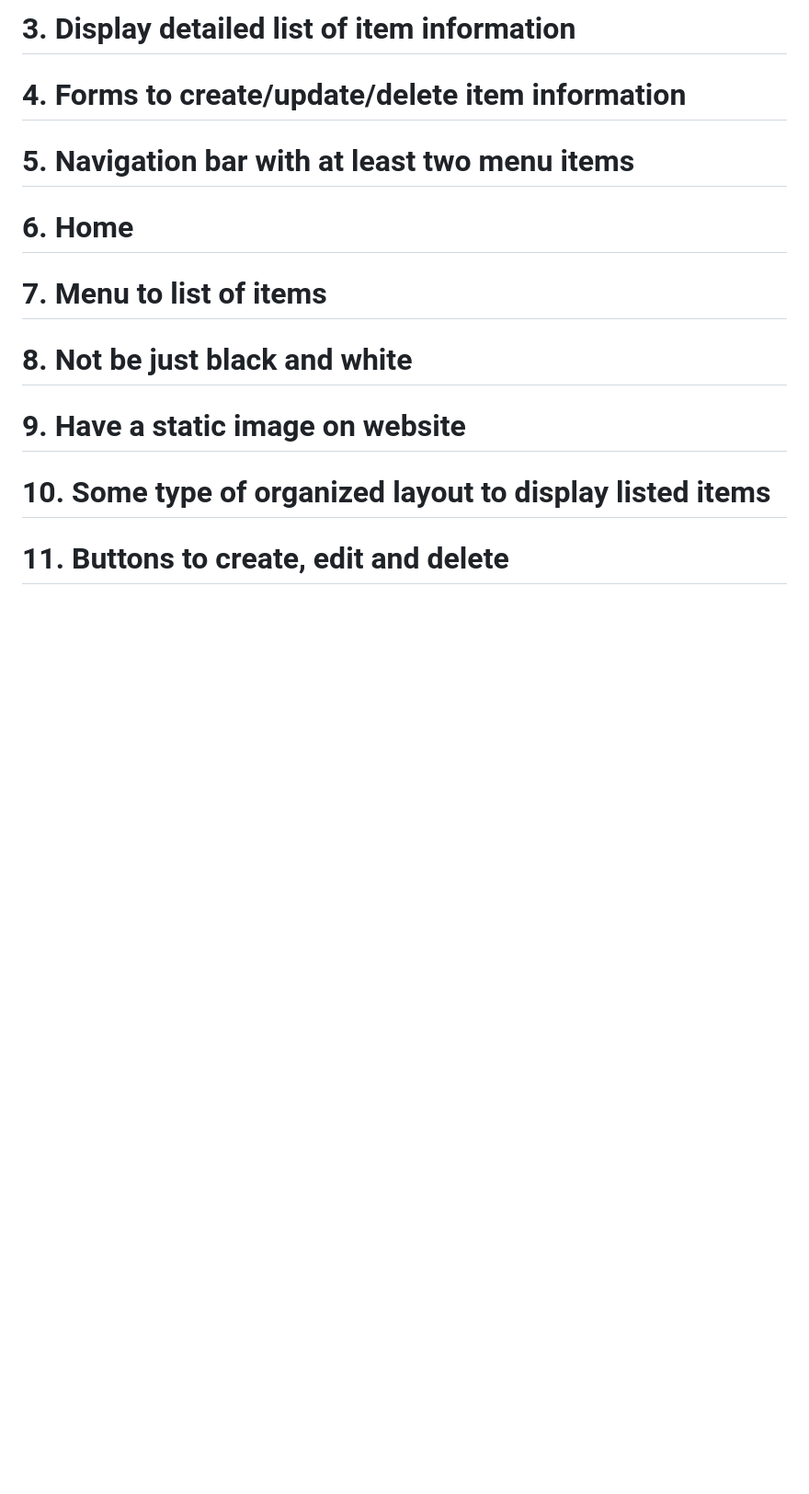
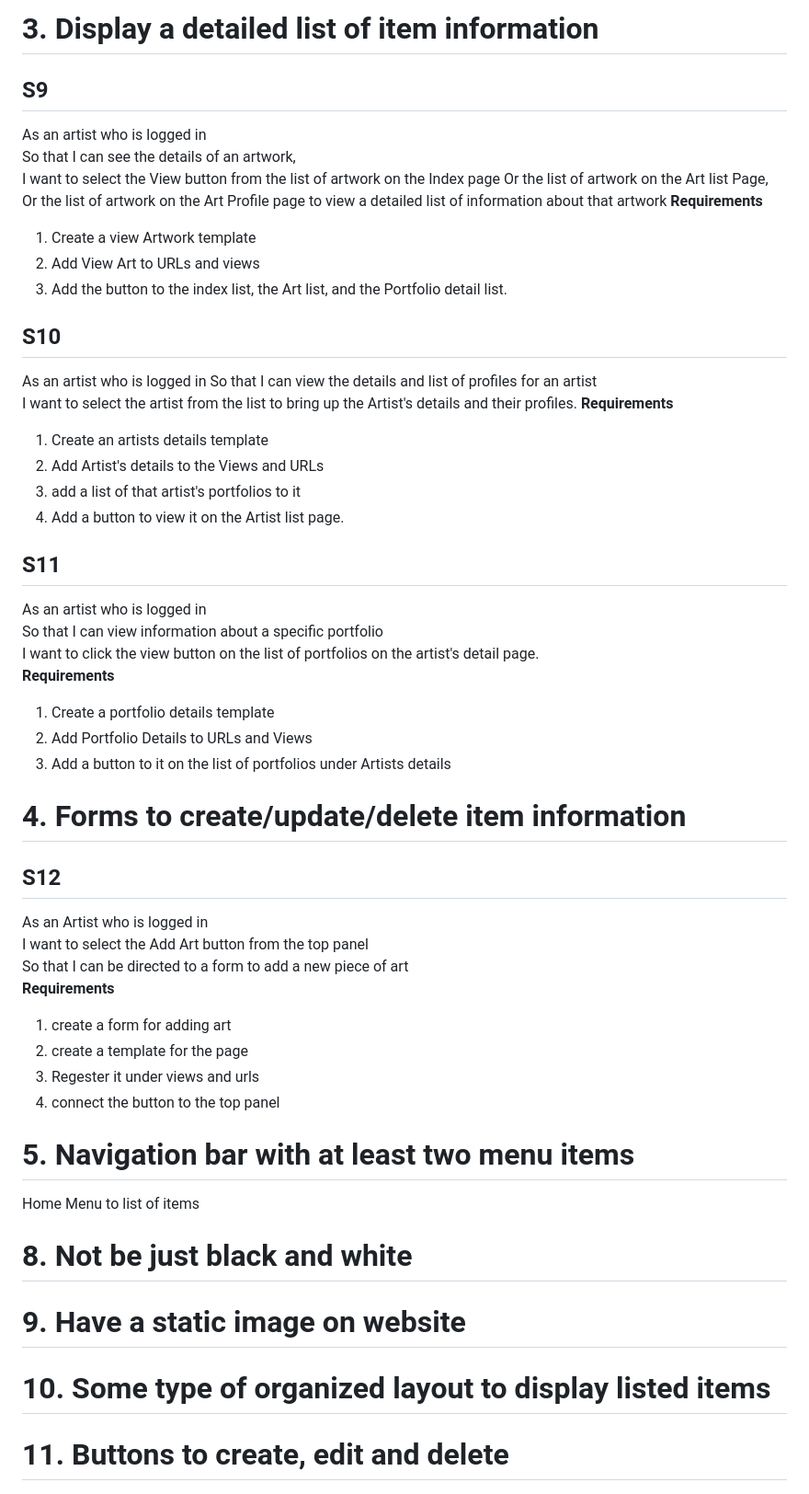
Before and after one commit to BrettAF/ArtProfileProject, a Markdown page: User Stories/User_Stories.md, the part around one of its changes. Shown at 92% size. Rendered like a GitHub page; blank space fills up the shorter version.

```diff
--- a/User Stories/User_Stories.md
+++ b/User Stories/User_Stories.md
@@ -93,13 +75,49 @@ I want to
 
 
 
-# 3. Display detailed list of item information
+# 3. Display a detailed list of item information
+## S9
+As an artist who is logged in
+So that I can see the details of an artwork,
+I want to select the View button from the list of artwork on the Index page
+Or the list of artwork on the Art list Page,
+Or the list of artwork on the Art Profile page to view a detailed list of information about that artwork
+**Requirements**
+1. Create a view Artwork template
+2. Add View Art to URLs and views
+3. Add the button to the index list, the Art list, and the Portfolio detail list.
+## S10
+As an artist who is logged in
+So that I can view the details and list of profiles for an artist
+I want to select the artist from the list to bring up the Artist's details and their profiles.
+**Requirements**
+1. Create an artists details template
+2. Add Artist's details to the Views and URLs
+3. add a list of that artist's portfolios to it
+4. Add a button to view it on the Artist list page.
+## S11
+As an artist who is logged in
+So that I can view information about a specific portfolio
+I want to click the view button on the list of portfolios on the artist's detail page.
+**Requirements**
+1. Create a portfolio details template
+2. Add Portfolio Details to URLs and Views
+3. Add a button to it on the list of portfolios under Artists details
+
 # 4. Forms to create/update/delete item information
-
+## S12
+As an Artist who is logged in
+I want to select the Add Art button from the top panel
+So that I can be directed to a form to add a new piece of art
+**Requirements**
+1. create a form for adding art
+2. create a template for the page
+3. Regester it under views and urls
+4. connect the button to the top panel
 
 # 5. Navigation bar with at least two menu items
-# 6. Home
-# 7. Menu to list of items
+ Home
+ Menu to list of items
 # 8. Not be just black and white
 # 9. Have a static image on website
 # 10. Some type of organized layout to display listed items
```
Also changed, not shown: other parts of User Stories/User_Stories.md (+16 -34 lines).
